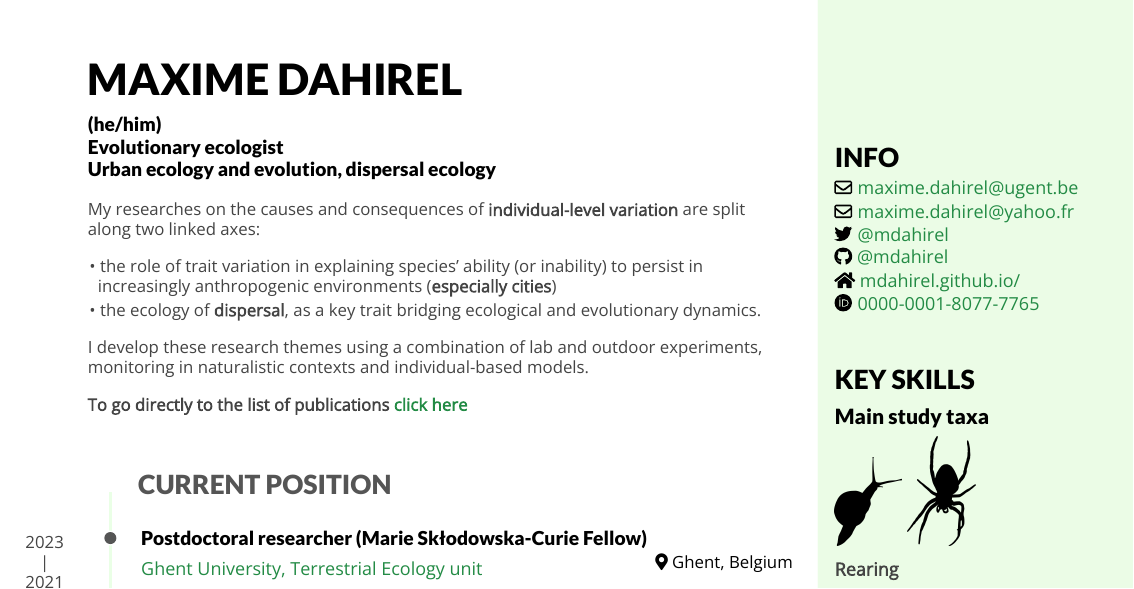
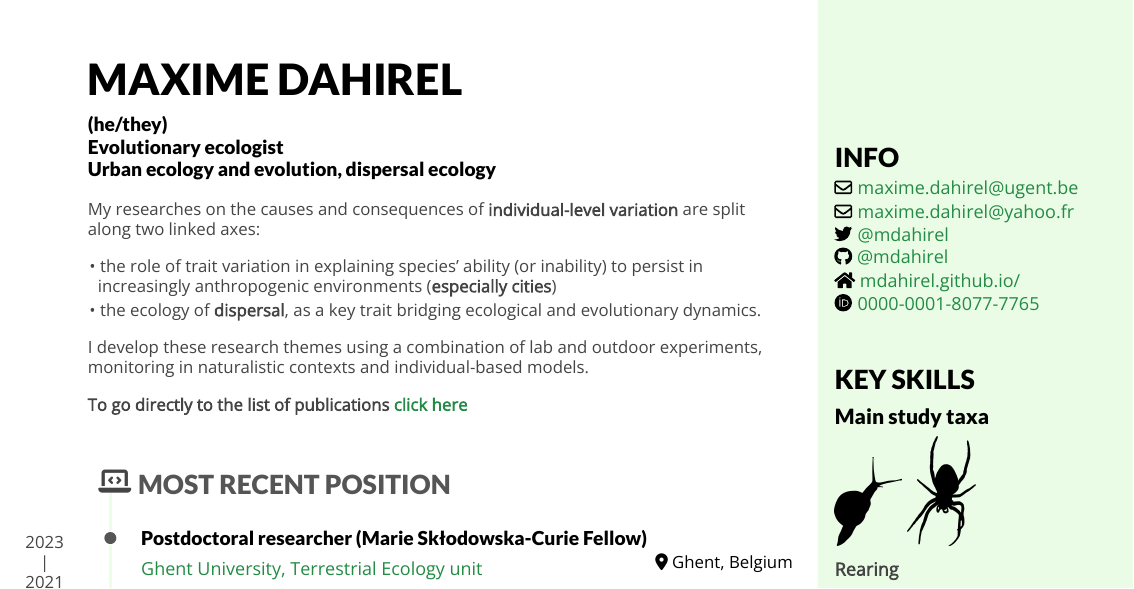
Before and after one commit to mdahirel/cv, an R Markdown document (cv.Rmd): part of page 1 of 8, cut so that both start at the same text. The pictures show the output file cv.pdf that the author committed with the source.

Commit message:
june 1st update

````diff
--- a/cv.Rmd
+++ b/cv.Rmd
@@ -142,7 +142,7 @@ Main
 Maxime Dahirel {#title}
 --------------------------------------------------------------------------------
 
-### (he/him)
+### (he/they)
 
 ### **Evolutionary ecologist**
 
@@ -158,7 +158,7 @@ I develop these research themes using a combination of lab and outdoor experimen
 **To go directly to the list of publications [click here](#publications)**
 
 
-Current Position {data-icon=laptop-code}
+Most Recent Position {data-icon=laptop-code}
 --------------------------------------------------------------------------------
 
 ```{r}
````
Also changed, not shown: cv.pdf.
